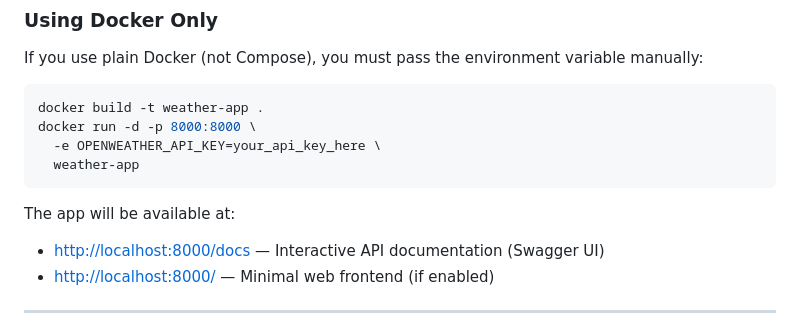
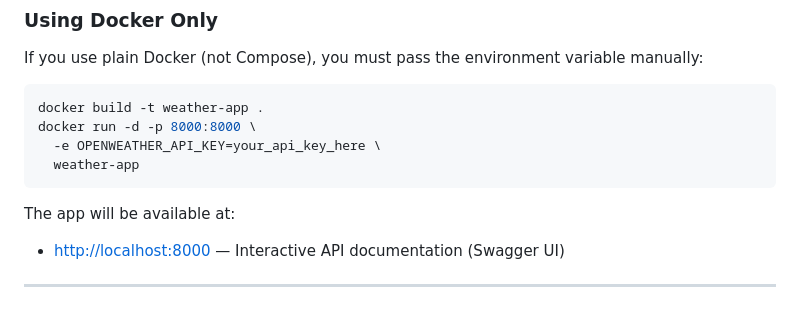
Before and after one commit to samuelpmvm/weather-app, a Markdown page: README.md, the part around the change. Drawn GitHub-style.

```diff
--- a/README.md
+++ b/README.md
@@ -178,8 +178,7 @@ docker run -d -p 8000:8000 \
 
 
 The app will be available at:
-- [http://localhost:8000/docs](http://localhost:8000/docs) — Interactive API documentation (Swagger UI)
-- [http://localhost:8000/](http://localhost:8000/) — Minimal web frontend (if enabled)
+- [http://localhost:8000](http://localhost:8000) — Interactive API documentation (Swagger UI)
 
 ---
 
```
